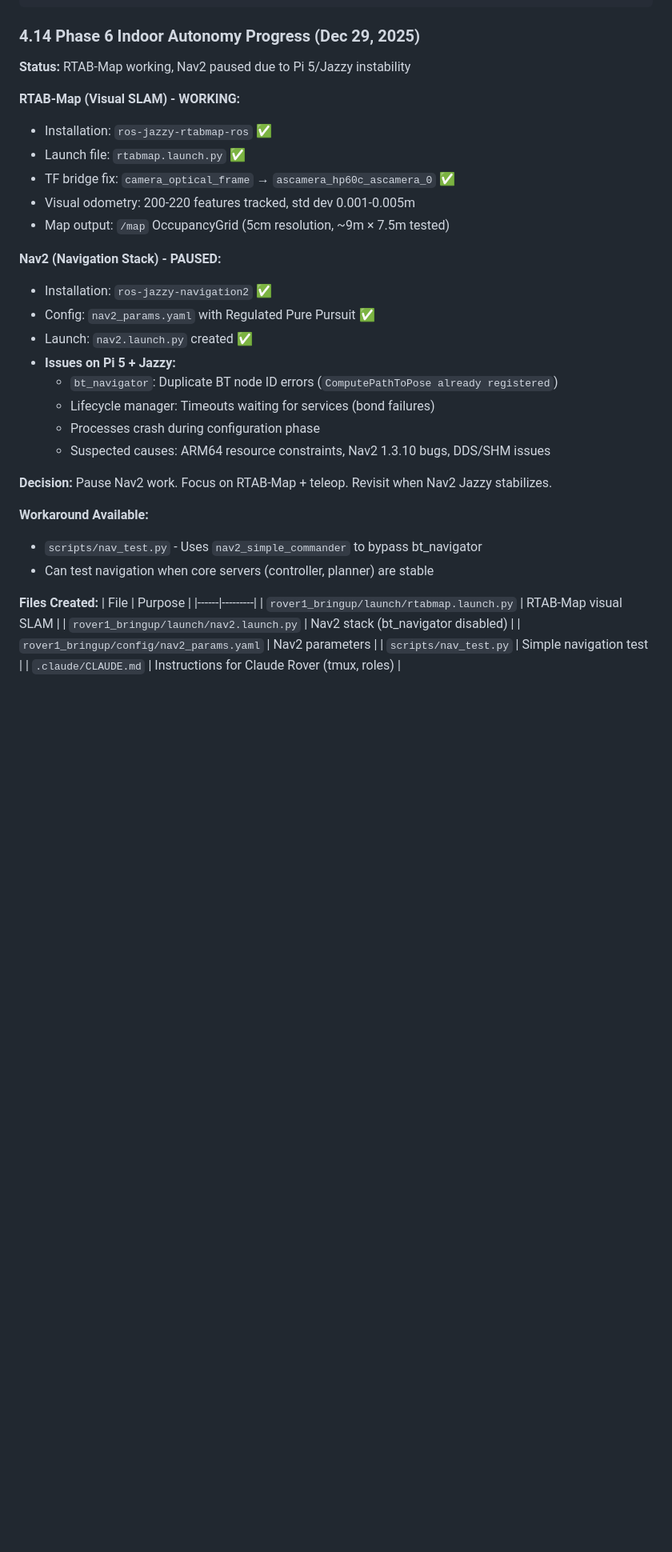
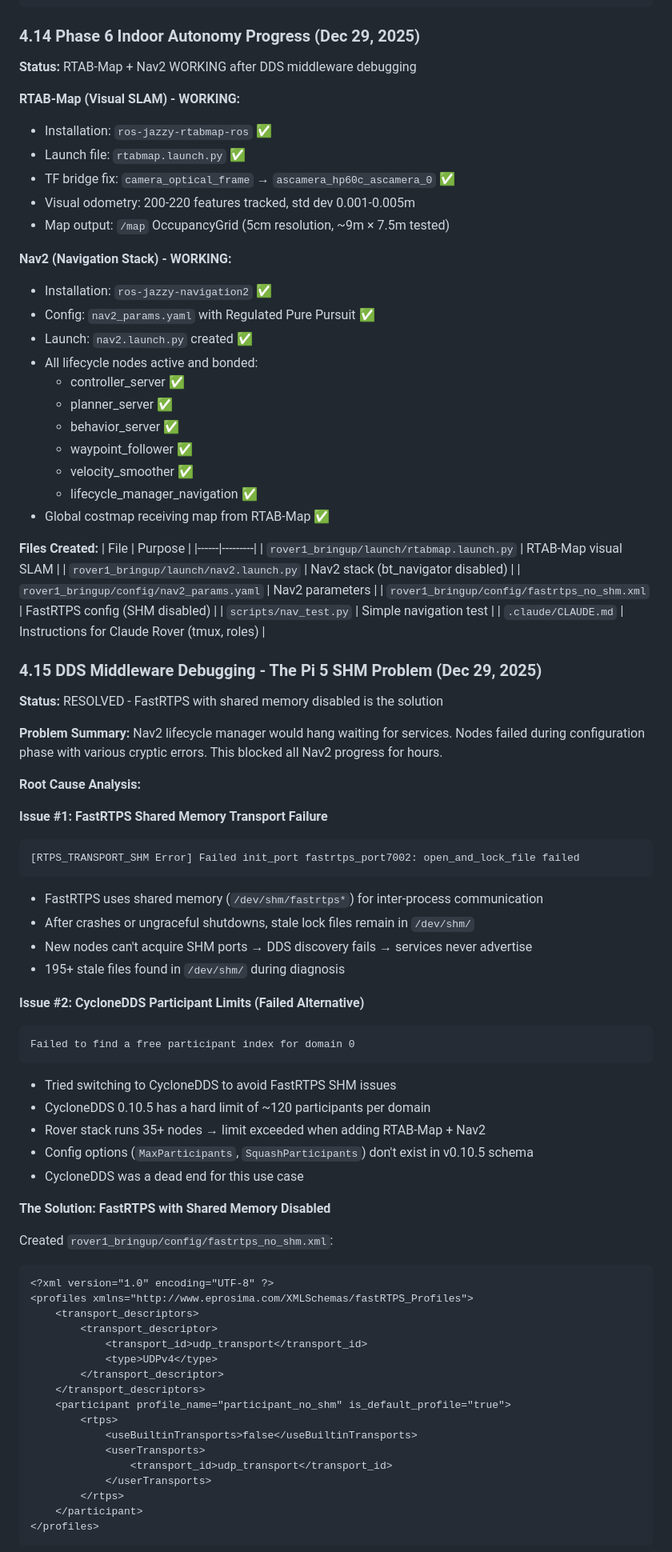
Before and after one commit to MeckMan2025/rover1, a Markdown page: engineering_log.md, the part around one of its changes. Shown at 80% size. Rendered like a GitHub page; blank space fills up the shorter version.

````diff
--- a/engineering_log.md
+++ b/engineering_log.md
@@ -1063,7 +1063,7 @@ libinput debug-events --device /dev/input/eventX
 ```
 
 ### 4.14 Phase 6 Indoor Autonomy Progress (Dec 29, 2025)
-**Status:** RTAB-Map working, Nav2 paused due to Pi 5/Jazzy instability
+**Status:** RTAB-Map + Nav2 WORKING after DDS middleware debugging
 
 **RTAB-Map (Visual SLAM) - WORKING:**
 - Installation: `ros-jazzy-rtabmap-ros` ✅
@@ -1072,21 +1072,18 @@ libinput debug-events --device /dev/input/eventX
 - Visual odometry: 200-220 features tracked, std dev 0.001-0.005m
 - Map output: `/map` OccupancyGrid (5cm resolution, ~9m × 7.5m tested)
 
-**Nav2 (Navigation Stack) - PAUSED:**
+**Nav2 (Navigation Stack) - WORKING:**
 - Installation: `ros-jazzy-navigation2` ✅
 - Config: `nav2_params.yaml` with Regulated Pure Pursuit ✅
 - Launch: `nav2.launch.py` created ✅
-- **Issues on Pi 5 + Jazzy:**
-  - `bt_navigator`: Duplicate BT node ID errors (`ComputePathToPose already registered`)
-  - Lifecycle manager: Timeouts waiting for services (bond failures)
-  - Processes crash during configuration phase
-  - Suspected causes: ARM64 resource constraints, Nav2 1.3.10 bugs, DDS/SHM issues
-
-**Decision:** Pause Nav2 work. Focus on RTAB-Map + teleop. Revisit when Nav2 Jazzy stabilizes.
-
-**Workaround Available:**
-- `scripts/nav_test.py` - Uses `nav2_simple_commander` to bypass bt_navigator
-- Can test navigation when core servers (controller, planner) are stable
+- All lifecycle nodes active and bonded:
+  - controller_server ✅
+  - planner_server ✅
+  - behavior_server ✅
+  - waypoint_follower ✅
+  - velocity_smoother ✅
+  - lifecycle_manager_navigation ✅
+- Global costmap receiving map from RTAB-Map ✅
 
 **Files Created:**
 | File | Purpose |
@@ -1094,5 +1091,57 @@ libinput debug-events --device /dev/input/eventX
 | `rover1_bringup/launch/rtabmap.launch.py` | RTAB-Map visual SLAM |
 | `rover1_bringup/launch/nav2.launch.py` | Nav2 stack (bt_navigator disabled) |
 | `rover1_bringup/config/nav2_params.yaml` | Nav2 parameters |
+| `rover1_bringup/config/fastrtps_no_shm.xml` | FastRTPS config (SHM disabled) |
 | `scripts/nav_test.py` | Simple navigation test |
 | `.claude/CLAUDE.md` | Instructions for Claude Rover (tmux, roles) |
+
+### 4.15 DDS Middleware Debugging - The Pi 5 SHM Problem (Dec 29, 2025)
+**Status:** RESOLVED - FastRTPS with shared memory disabled is the solution
+
+**Problem Summary:**
+Nav2 lifecycle manager would hang waiting for services. Nodes failed during configuration phase with various cryptic errors. This blocked all Nav2 progress for hours.
+
+**Root Cause Analysis:**
+
+**Issue #1: FastRTPS Shared Memory Transport Failure**
+```
+[RTPS_TRANSPORT_SHM Error] Failed init_port fastrtps_port7002: open_and_lock_file failed
+```
+- FastRTPS uses shared memory (`/dev/shm/fastrtps*`) for inter-process communication
+- After crashes or ungraceful shutdowns, stale lock files remain in `/dev/shm/`
+- New nodes can't acquire SHM ports → DDS discovery fails → services never advertise
+- 195+ stale files found in `/dev/shm/` during diagnosis
+
+**Issue #2: CycloneDDS Participant Limits (Failed Alternative)**
+```
+Failed to find a free participant index for domain 0
+```
+- Tried switching to CycloneDDS to avoid FastRTPS SHM issues
+- CycloneDDS 0.10.5 has a hard limit of ~120 participants per domain
+- Rover stack runs 35+ nodes → limit exceeded when adding RTAB-Map + Nav2
+- Config options (`MaxParticipants`, `SquashParticipants`) don't exist in v0.10.5 schema
+- CycloneDDS was a dead end for this use case
+
+**The Solution: FastRTPS with Shared Memory Disabled**
+
+Created `rover1_bringup/config/fastrtps_no_shm.xml`:
+```xml
+<?xml version="1.0" encoding="UTF-8" ?>
+<profiles xmlns="http://www.eprosima.com/XMLSchemas/fastRTPS_Profiles">
+    <transport_descriptors>
+        <transport_descriptor>
+            <transport_id>udp_transport</transport_id>
+            <type>UDPv4</type>
+        </transport_descriptor>
+    </transport_descriptors>
+    <participant profile_name="participant_no_shm" is_default_profile="true">
+        <rtps>
+            <useBuiltinTransports>false</useBuiltinTransports>
+            <userTransports>
+                <transport_id>udp_transport</transport_id>
+            </userTransports>
+        </rtps>
+    </participant>
+</profiles>
+```
+
````
Also changed, not shown: other parts of engineering_log.md (+57 -0 lines).
